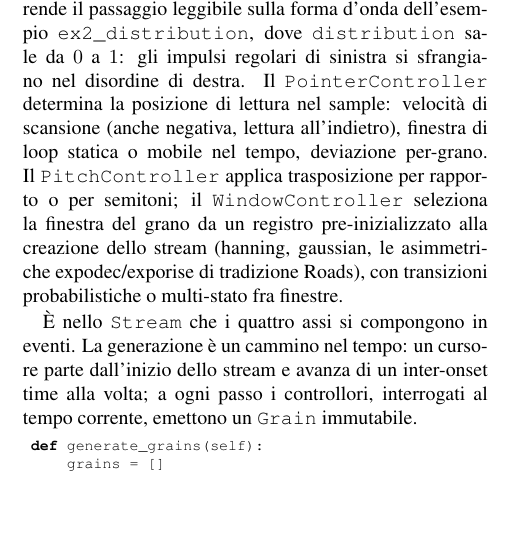
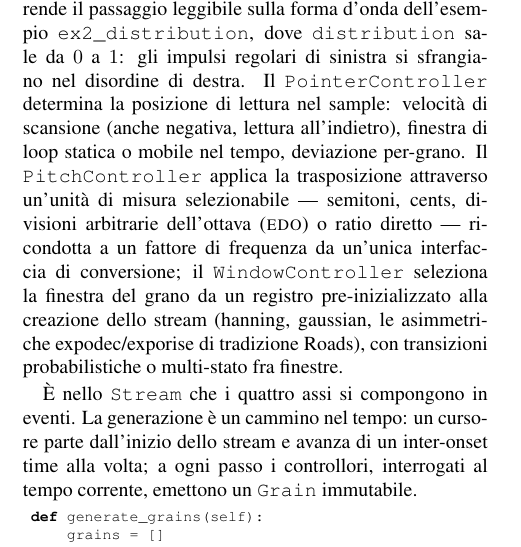
Before and after one commit to DMGiulioRomano/cim2026-granular-engine-paper, a LaTeX paper (paper/paper.tex): part of one column of page 3 of 9, cut so that both start at the same text, the shorter picture padded with empty space. Compiled offline with pdfLaTeX.

Commit message:
docs(paper): PitchController unit-driven (semitoni/cents/EDO/ratio)
Allinea sez. 3 al modello pitch v4.0.0: sostituisce il framing binario
"rapporto o semitoni" con l'unita selezionabile (semitoni, cents, EDO
arbitrario, ratio) ricondotta a fattore di frequenza. La superficie
microtonale/EDO e un differenziatore del sistema.

```diff
--- a/paper/paper.tex
+++ b/paper/paper.tex
@@ -414,8 +414,11 @@ gli impulsi regolari di sinistra si sfrangiano nel disordine di destra.
 Il \texttt{PointerController} determina la posizione di lettura nel
 sample: velocità di scansione (anche negativa, lettura all'indietro),
 finestra di loop statica o mobile nel tempo, deviazione per-grano. Il
-\texttt{PitchController} applica trasposizione per rapporto o per
-semitoni; il \texttt{WindowController} seleziona la finestra del grano
+\texttt{PitchController} applica la trasposizione attraverso un'unità di
+misura selezionabile --- semitoni, cents, divisioni arbitrarie
+dell'ottava (\textsc{edo}) o ratio diretto --- ricondotta a un fattore di
+frequenza da un'unica interfaccia di conversione; il
+\texttt{WindowController} seleziona la finestra del grano
 da un registro pre-inizializzato alla creazione dello stream (hanning,
 gaussian, le asimmetriche expodec/exporise di tradizione Roads), con
 transizioni probabilistiche o multi-stato fra finestre.
```
